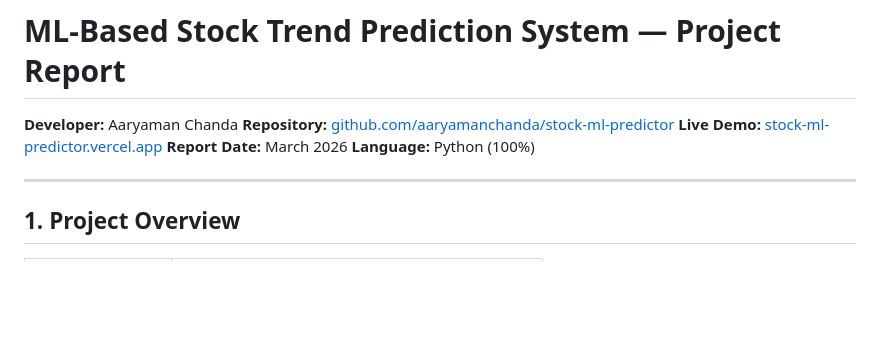
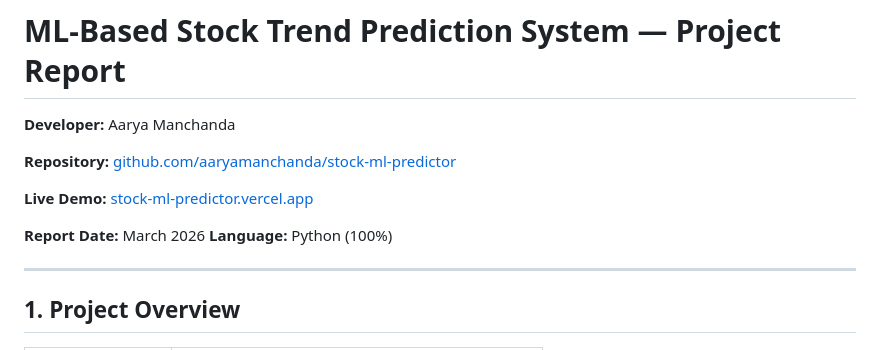
Before and after one commit to aaryamanchanda/stock-ml-predictor, a Markdown page: project_report.md, the part around the change. GitHub-like rendering; blank space fills up the shorter version.

```diff
--- a/project_report.md
+++ b/project_report.md
@@ -1,8 +1,11 @@
 # ML-Based Stock Trend Prediction System — Project Report
 
-**Developer:** Aaryaman Chanda
+**Developer:** Aarya Manchanda
+
 **Repository:** [github.com/aaryamanchanda/stock-ml-predictor](https://github.com/aaryamanchanda/stock-ml-predictor)
+
 **Live Demo:** [stock-ml-predictor.vercel.app](https://stock-ml-predictor.vercel.app)
+
 **Report Date:** March 2026
 **Language:** Python (100%)
 
```
